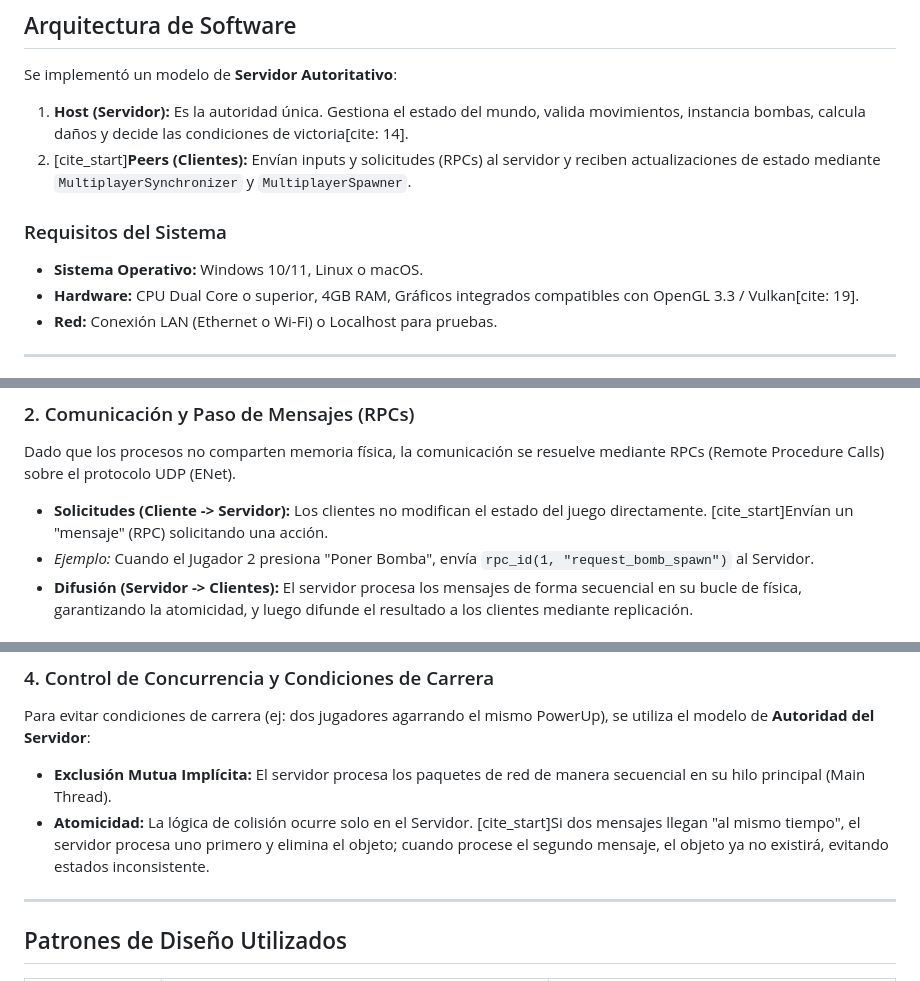
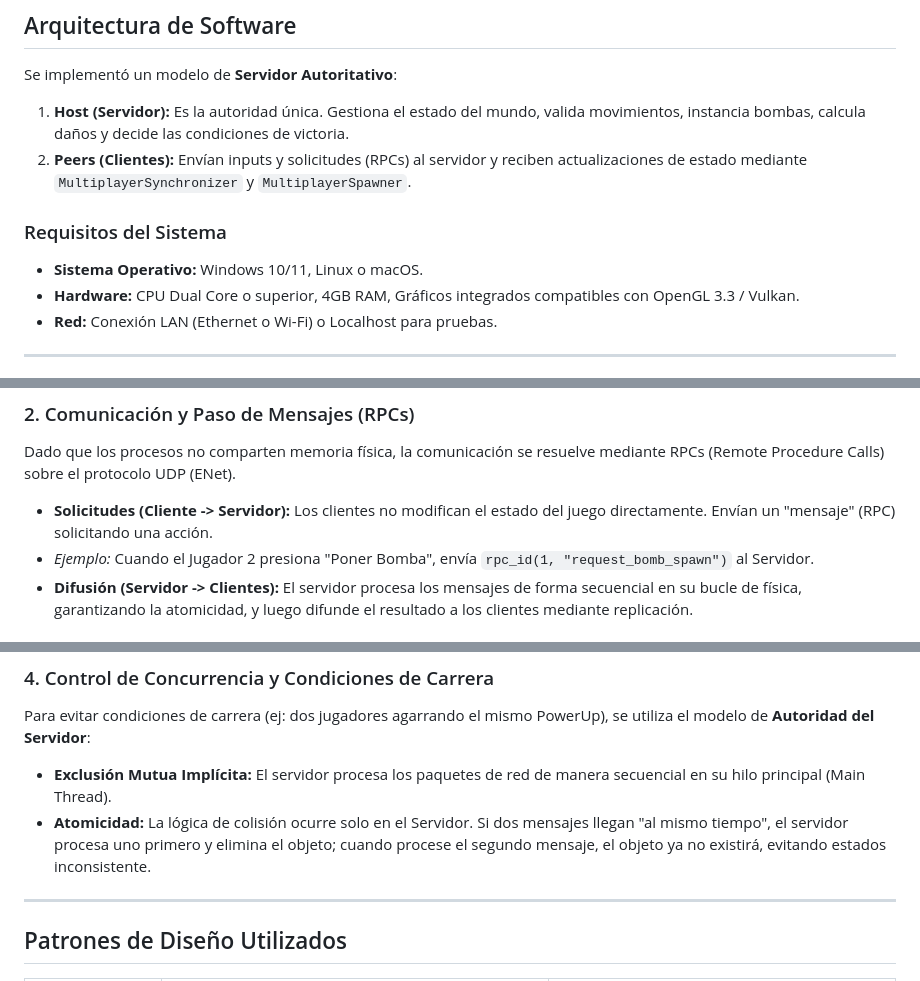
Before and after one commit to UNLAM-PROG-C/2025-PROGC-Q2-M1, a Markdown page: TP-Integrador/bomberman/ReadMe.md, 3 parts joined by grey strips. Drawn GitHub-style.

Commit message:
Correccion de redaccion en ReadMe

```diff
--- a/TP-Integrador/bomberman/ReadMe.md
+++ b/TP-Integrador/bomberman/ReadMe.md
@@ -21,13 +21,13 @@ La solución permite que hasta 4 jugadores se conecten simultáneamente en una p
 
 Se implementó un modelo de **Servidor Autoritativo**:
 
-1.  **Host (Servidor):** Es la autoridad única. Gestiona el estado del mundo, valida movimientos, instancia bombas, calcula daños y decide las condiciones de victoria[cite: 14].
-2.  [cite_start]**Peers (Clientes):** Envían inputs y solicitudes (RPCs) al servidor y reciben actualizaciones de estado mediante `MultiplayerSynchronizer` y `MultiplayerSpawner`.
+1.  **Host (Servidor):** Es la autoridad única. Gestiona el estado del mundo, valida movimientos, instancia bombas, calcula daños y decide las condiciones de victoria.
+2.  **Peers (Clientes):** Envían inputs y solicitudes (RPCs) al servidor y reciben actualizaciones de estado mediante `MultiplayerSynchronizer` y `MultiplayerSpawner`.
 
 ### Requisitos del Sistema
 
 * **Sistema Operativo:** Windows 10/11, Linux o macOS.
-* **Hardware:** CPU Dual Core o superior, 4GB RAM, Gráficos integrados compatibles con OpenGL 3.3 / Vulkan[cite: 19].
+* **Hardware:** CPU Dual Core o superior, 4GB RAM, Gráficos integrados compatibles con OpenGL 3.3 / Vulkan.
 * **Red:** Conexión LAN (Ethernet o Wi-Fi) o Localhost para pruebas.
 
 ---
@@ -52,7 +52,7 @@ Desde el punto de vista de la arquitectura de computadoras, la solución impleme
 
 Dado que los procesos no comparten memoria física, la comunicación se resuelve mediante RPCs (Remote Procedure Calls) sobre el protocolo UDP (ENet).
 
-* **Solicitudes (Cliente -> Servidor):** Los clientes no modifican el estado del juego directamente. [cite_start]Envían un "mensaje" (RPC) solicitando una acción.
+* **Solicitudes (Cliente -> Servidor):** Los clientes no modifican el estado del juego directamente. Envían un "mensaje" (RPC) solicitando una acción.
 * *Ejemplo:* Cuando el Jugador 2 presiona "Poner Bomba", envía `rpc_id(1, "request_bomb_spawn")` al Servidor.
 * **Difusión (Servidor -> Clientes):** El servidor procesa los mensajes de forma secuencial en su bucle de física, garantizando la atomicidad, y luego difunde el resultado a los clientes mediante replicación.
 
@@ -73,7 +73,7 @@ Para mantener la coherencia visual entre los procesos, se utilizan dos estrategi
 Para evitar condiciones de carrera (ej: dos jugadores agarrando el mismo PowerUp), se utiliza el modelo de **Autoridad del Servidor**:
 
 * **Exclusión Mutua Implícita:** El servidor procesa los paquetes de red de manera secuencial en su hilo principal (Main Thread).
-* **Atomicidad:** La lógica de colisión ocurre solo en el Servidor. [cite_start]Si dos mensajes llegan "al mismo tiempo", el servidor procesa uno primero y elimina el objeto; cuando procese el segundo mensaje, el objeto ya no existirá, evitando estados inconsistente.
+* **Atomicidad:** La lógica de colisión ocurre solo en el Servidor. Si dos mensajes llegan "al mismo tiempo", el servidor procesa uno primero y elimina el objeto; cuando procese el segundo mensaje, el objeto ya no existirá, evitando estados inconsistente.
 
 ---
 
```
